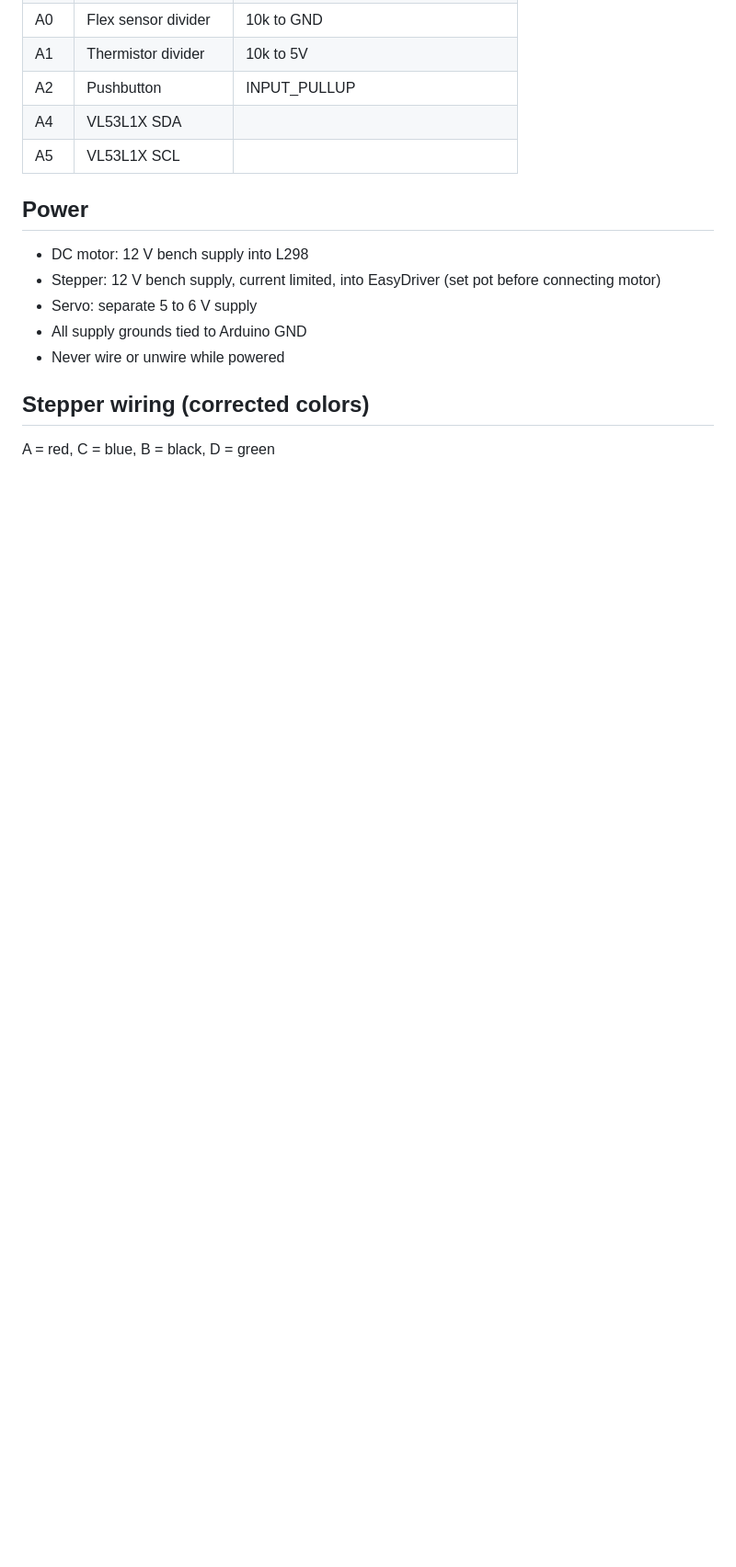
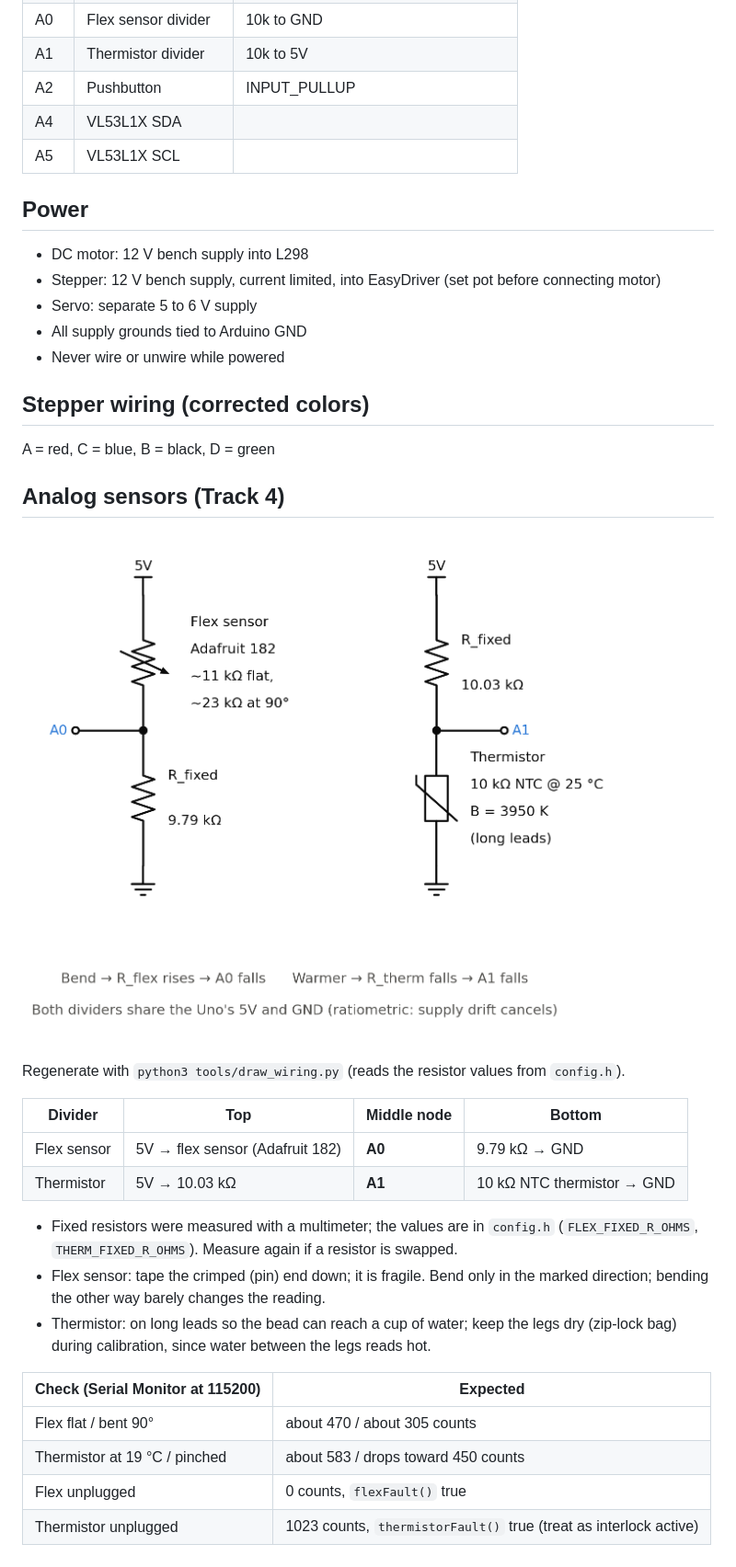
Before and after one commit to andrewhaggstrom0/tsp05-sensors-motor-control, a Markdown page: docs/pinmap.md, the part around the change. Shown at 92% size. Drawn GitHub-style; pictures changed too: docs/figures/analog_wiring.png (added); blank space fills up the shorter version.

Commit message:
Document analog sensor wiring: schematic generated from config.h, pin map section

```diff
--- a/docs/pinmap.md
+++ b/docs/pinmap.md
@@ -27,3 +27,28 @@
 
 ## Stepper wiring (corrected colors)
 A = red, C = blue, B = black, D = green
+
+## Analog sensors (Track 4)
+
+![Analog sensor wiring](figures/analog_wiring.png)
+
+Regenerate with `python3 tools/draw_wiring.py` (reads the resistor values from `config.h`).
+
+| Divider | Top | Middle node | Bottom |
+|---|---|---|---|
+| Flex sensor | 5V → flex sensor (Adafruit 182) | **A0** | 9.79 kΩ → GND |
+| Thermistor | 5V → 10.03 kΩ | **A1** | 10 kΩ NTC thermistor → GND |
+
+- Fixed resistors were measured with a multimeter; the values are in `config.h`
+  (`FLEX_FIXED_R_OHMS`, `THERM_FIXED_R_OHMS`). Measure again if a resistor is swapped.
+- Flex sensor: tape the crimped (pin) end down; it is fragile. Bend only in the
+  marked direction; bending the other way barely changes the reading.
+- Thermistor: on long leads so the bead can reach a cup of water; keep the legs
+  dry (zip-lock bag) during calibration, since water between the legs reads hot.
+
+| Check (Serial Monitor at 115200) | Expected |
+|---|---|
+| Flex flat / bent 90° | about 470 / about 305 counts |
+| Thermistor at 19 °C / pinched | about 583 / drops toward 450 counts |
+| Flex unplugged | 0 counts, `flexFault()` true |
+| Thermistor unplugged | 1023 counts, `thermistorFault()` true (treat as interlock active) |
```
Also changed, not shown: 2 other files.
